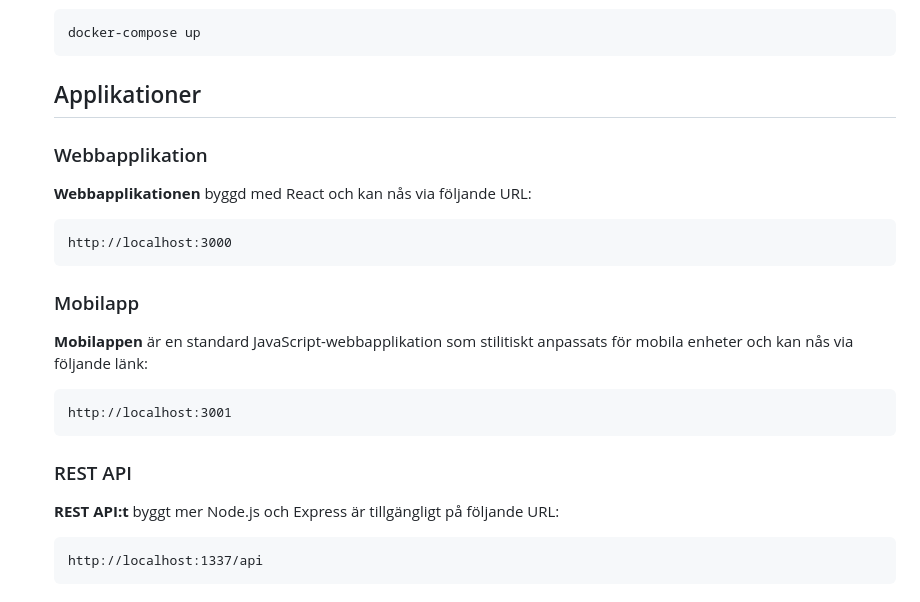
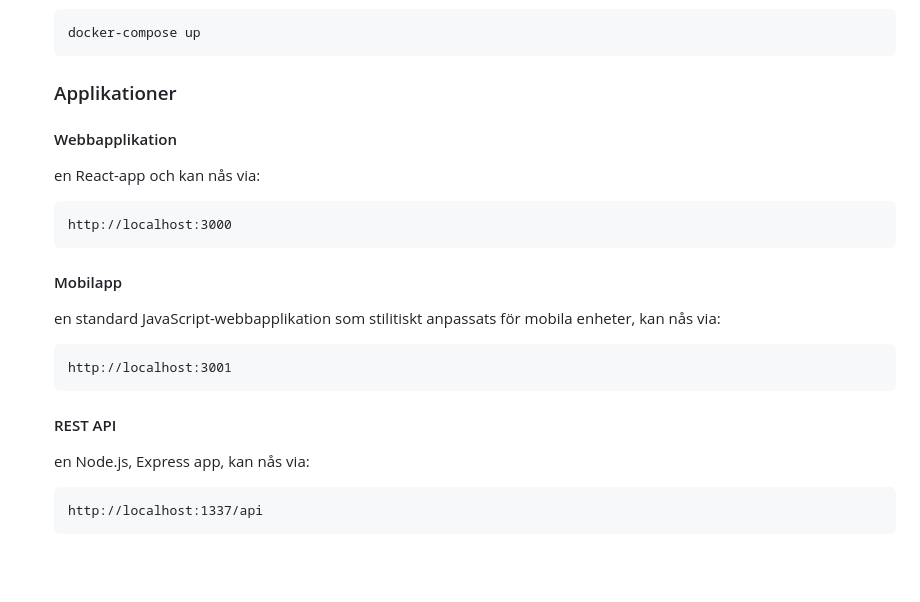
Before and after one commit to wiis22/vteam, a Markdown page: README.md, the part around the change. Rendered like a GitHub page; blank space fills up the shorter version.

Commit message:
typo and structure fixes

````diff
--- a/README.md
+++ b/README.md
@@ -28,22 +28,22 @@ Detta projekt har skapats som en del av kursen **Programutveckling i virtuella t
     docker-compose up
     ```
 
-    ## Applikationer
+    ### Applikationer
 
-    ### Webbapplikation
-    <b>Webbapplikationen</b> byggd med React och kan nås via följande URL:
+    #### Webbapplikation
+    en React-app och kan nås via:
     ```
     http://localhost:3000
     ```
 
-    ### Mobilapp
-    <b>Mobilappen</b> är en standard JavaScript-webbapplikation som stilitiskt anpassats för mobila enheter och kan nås via följande länk:
+    #### Mobilapp
+    en standard JavaScript-webbapplikation som stilitiskt anpassats för mobila enheter, kan nås via:
     ```
     http://localhost:3001
     ```
 
-    ### REST API
-    <b>REST API:t</b> byggt mer Node.js och Express är tillgängligt på följande URL:
+    #### REST API
+    en Node.js, Express app, kan nås via:
     ```
     http://localhost:1337/api
     ```
````
